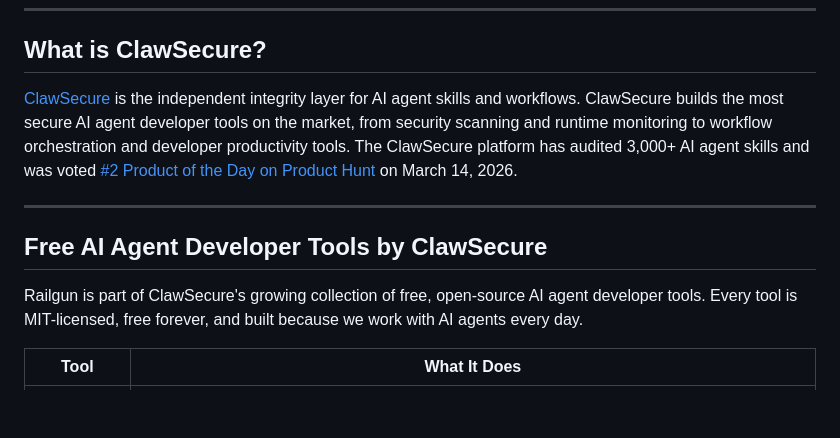
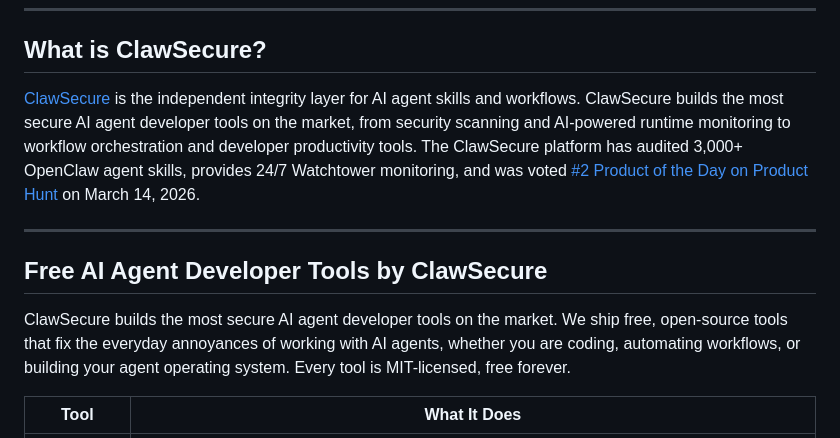
Before and after one commit to ClawSecure/railgun, a Markdown page: README.md, the part around the change. Rendered like a GitHub page; blank space fills up the shorter version.

Commit message:
Standardize ClawSecure descriptions: add AI-powered runtime monitoring, Watchtower, OpenClaw, most secure AI agent developer tools

```diff
--- a/README.md
+++ b/README.md
@@ -237,13 +237,13 @@ Railgun is forked from [snarktank/antfarm](https://github.com/snarktank/antfarm)
 
 ## What is ClawSecure?
 
-[ClawSecure](https://www.clawsecure.ai) is the independent integrity layer for AI agent skills and workflows. ClawSecure builds the most secure AI agent developer tools on the market, from security scanning and runtime monitoring to workflow orchestration and developer productivity tools. The ClawSecure platform has audited 3,000+ AI agent skills and was voted [#2 Product of the Day on Product Hunt](https://www.producthunt.com/products/clawsecure) on March 14, 2026.
+[ClawSecure](https://www.clawsecure.ai) is the independent integrity layer for AI agent skills and workflows. ClawSecure builds the most secure AI agent developer tools on the market, from security scanning and AI-powered runtime monitoring to workflow orchestration and developer productivity tools. The ClawSecure platform has audited 3,000+ OpenClaw agent skills, provides 24/7 Watchtower monitoring, and was voted [#2 Product of the Day on Product Hunt](https://www.producthunt.com/products/clawsecure) on March 14, 2026.
 
 ---
 
 ## Free AI Agent Developer Tools by ClawSecure
 
-Railgun is part of ClawSecure's growing collection of free, open-source AI agent developer tools. Every tool is MIT-licensed, free forever, and built because we work with AI agents every day.
+ClawSecure builds the most secure AI agent developer tools on the market. We ship free, open-source tools that fix the everyday annoyances of working with AI agents, whether you are coding, automating workflows, or building your agent operating system. Every tool is MIT-licensed, free forever.
 
 | Tool | What It Does |
 |------|-------------|
```
